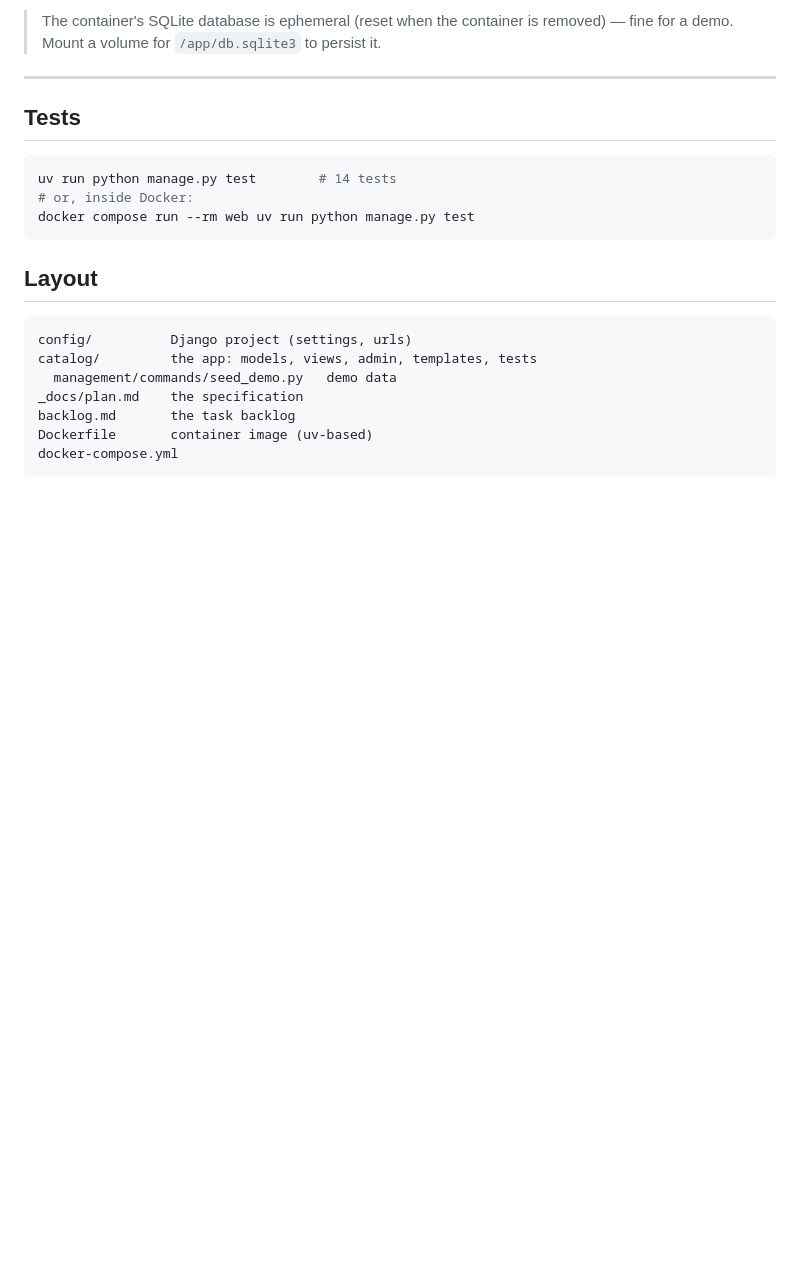
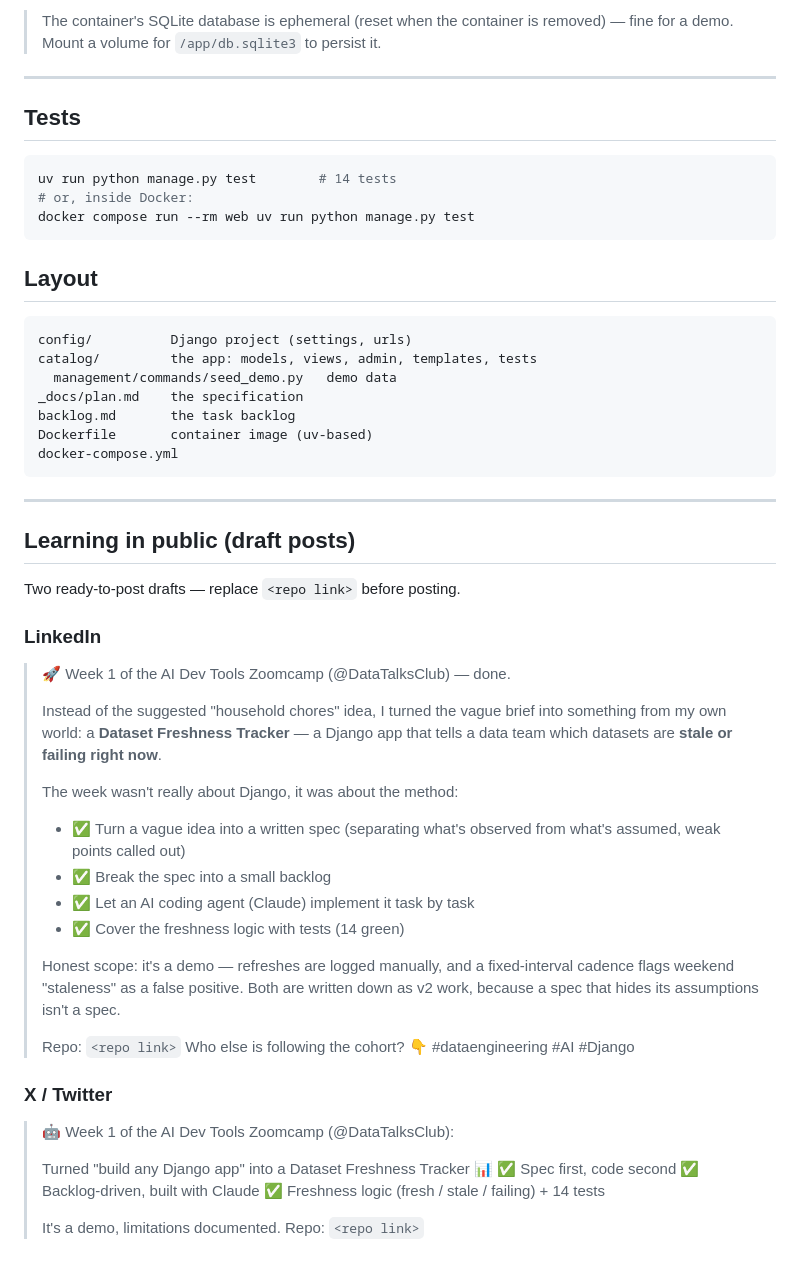
Before and after one commit to elliepsc/ai_dev_tools_zoomcamp_hws, a Markdown page: README.md, the part around the change. Drawn GitHub-style; blank space fills up the shorter version.

Commit message:
docs: add learning-in-public draft posts (LinkedIn + X) to README

````diff
--- a/README.md
+++ b/README.md
@@ -112,3 +112,42 @@ backlog.md       the task backlog
 Dockerfile       container image (uv-based)
 docker-compose.yml
 ```
+
+---
+
+## Learning in public (draft posts)
+
+Two ready-to-post drafts — replace `<repo link>` before posting.
+
+### LinkedIn
+
+> 🚀 Week 1 of the AI Dev Tools Zoomcamp (@DataTalksClub) — done.
+>
+> Instead of the suggested "household chores" idea, I turned the vague brief into
+> something from my own world: a **Dataset Freshness Tracker** — a Django app that tells
+> a data team which datasets are **stale or failing right now**.
+>
+> The week wasn't really about Django, it was about the method:
+> - ✅ Turn a vague idea into a written spec (separating what's observed from what's assumed, weak points called out)
+> - ✅ Break the spec into a small backlog
+> - ✅ Let an AI coding agent (Claude) implement it task by task
+> - ✅ Cover the freshness logic with tests (14 green)
+>
+> Honest scope: it's a demo — refreshes are logged manually, and a fixed-interval cadence
+> flags weekend "staleness" as a false positive. Both are written down as v2 work, because
+> a spec that hides its assumptions isn't a spec.
+>
+> Repo: `<repo link>`
+> Who else is following the cohort? 👇
+> #dataengineering #AI #Django
+
+### X / Twitter
+
+> 🤖 Week 1 of the AI Dev Tools Zoomcamp (@DataTalksClub):
+>
+> Turned "build any Django app" into a Dataset Freshness Tracker 📊
+> ✅ Spec first, code second
+> ✅ Backlog-driven, built with Claude
+> ✅ Freshness logic (fresh / stale / failing) + 14 tests
+>
+> It's a demo, limitations documented. Repo: `<repo link>`
````
